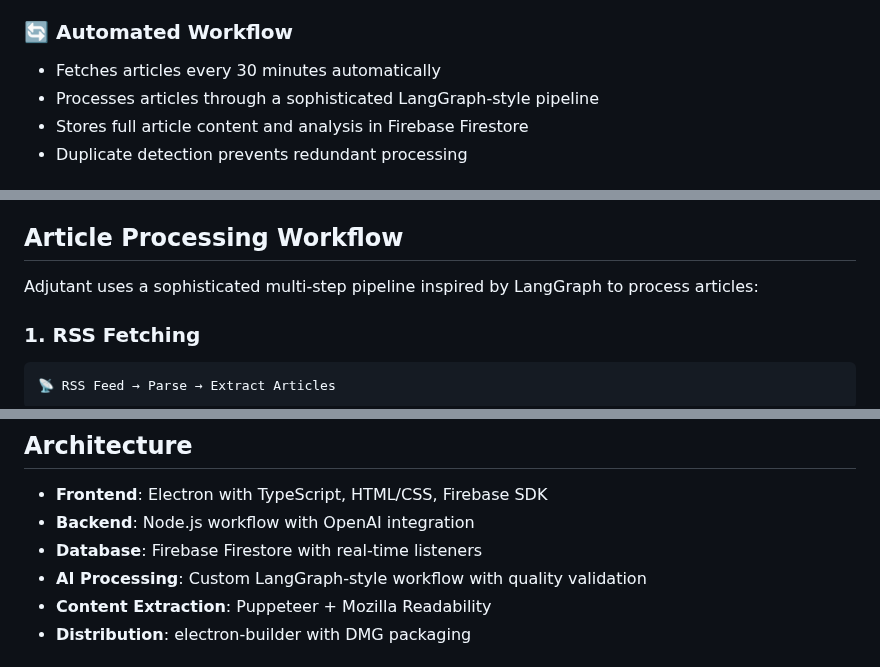
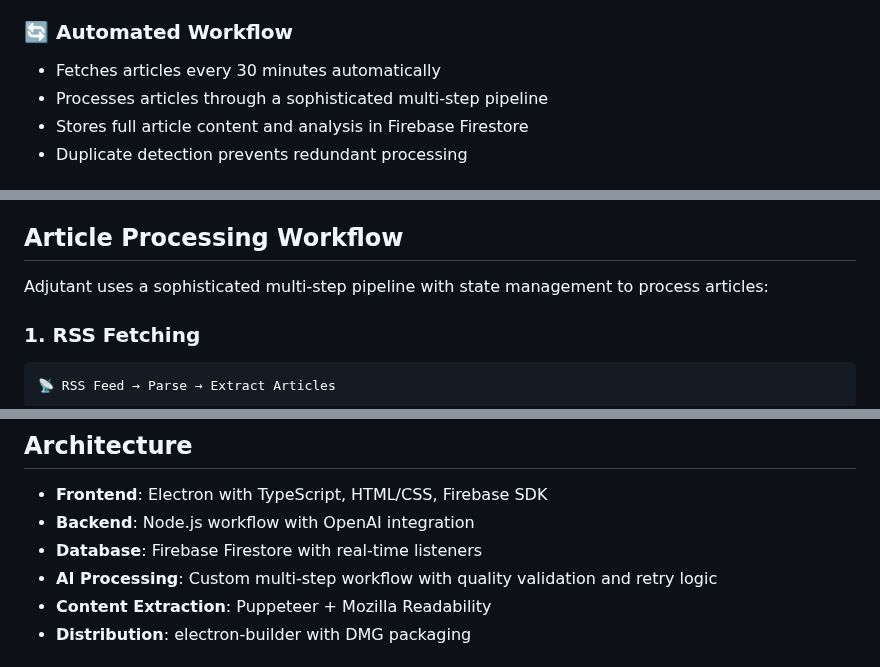
Before and after one commit to jackwimbish/adjutant, a Markdown page: README.md, 3 parts joined by grey strips. GitHub-like rendering.

Commit message:
Add comprehensive README with accurate workflow description

````diff
--- a/README.md
+++ b/README.md
@@ -25,7 +25,7 @@ Adjutant is an intelligent news aggregation desktop application built with Elect
 
 ### 🔄 **Automated Workflow**
 - Fetches articles every 30 minutes automatically
-- Processes articles through a sophisticated LangGraph-style pipeline
+- Processes articles through a sophisticated multi-step pipeline
 - Stores full article content and analysis in Firebase Firestore
 - Duplicate detection prevents redundant processing
 
@@ -94,7 +94,7 @@ Simply run Adjutant from your Applications folder. The app will:
 
 ## Article Processing Workflow
 
-Adjutant uses a sophisticated multi-step pipeline inspired by LangGraph to process articles:
+Adjutant uses a sophisticated multi-step pipeline with state management to process articles:
 
 ### 1. **RSS Fetching**
 ```
@@ -256,7 +256,7 @@ npm run release     # Complete build with instructions
 - **Frontend**: Electron with TypeScript, HTML/CSS, Firebase SDK
 - **Backend**: Node.js workflow with OpenAI integration
 - **Database**: Firebase Firestore with real-time listeners
-- **AI Processing**: Custom LangGraph-style workflow with quality validation
+- **AI Processing**: Custom multi-step workflow with quality validation and retry logic
 - **Content Extraction**: Puppeteer + Mozilla Readability
 - **Distribution**: electron-builder with DMG packaging
 
````
